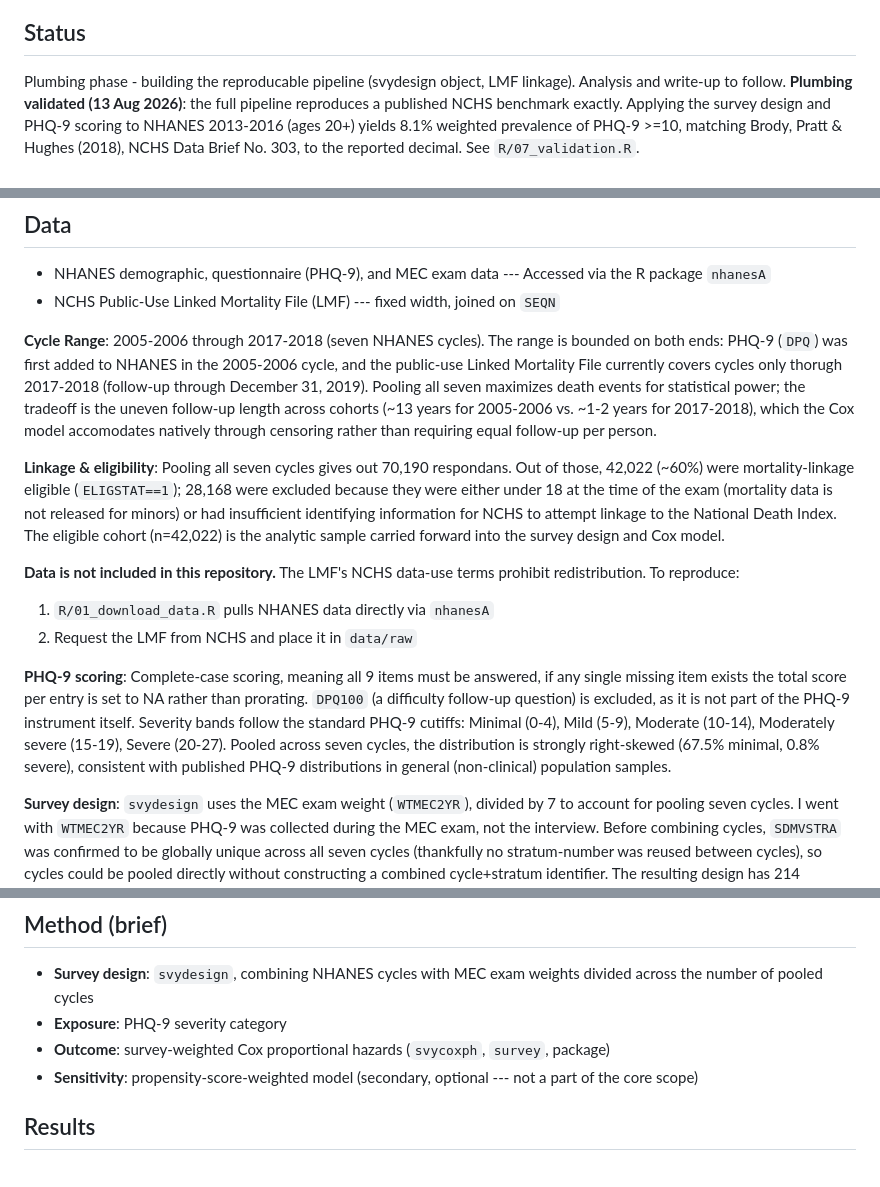
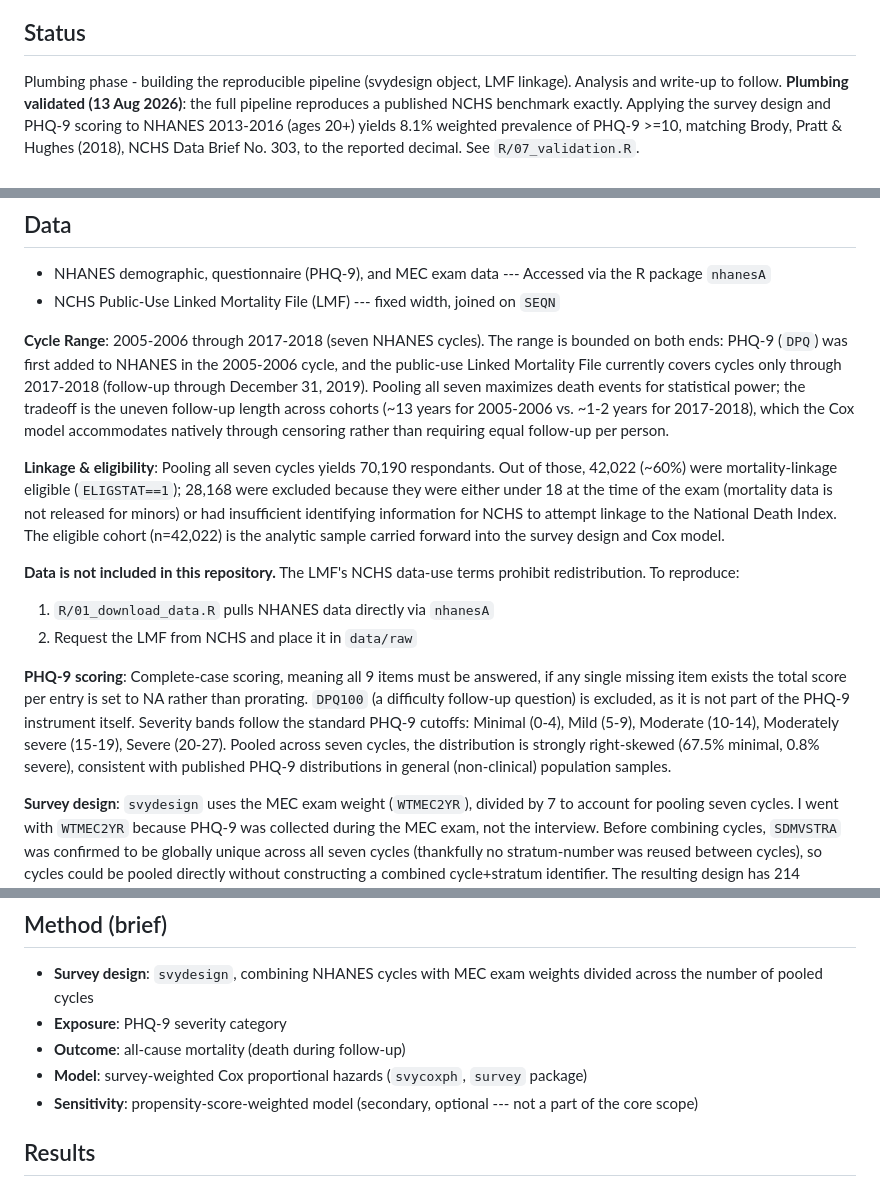
Before and after one commit to kamyabbaris/nhanes-phq9-mortality, a Markdown page: README.md, 3 parts joined by grey strips. Rendered like a GitHub page.

Commit message:
Fixed README: synced headline table with age-stratified model, fixed broken license heading, restored missing model bullet, fixed typos

```diff
--- a/README.md
+++ b/README.md
@@ -2,7 +2,7 @@
 ### Survey weighted Cox analysis of NHANES
 
 ## Status
-Plumbing phase - building the reproducable pipeline (svydesign object, LMF linkage). Analysis and write-up to follow.
+Plumbing phase - building the reproducible pipeline (svydesign object, LMF linkage). Analysis and write-up to follow.
 **Plumbing validated (13 Aug 2026)**: the full pipeline reproduces a published NCHS benchmark exactly. Applying the survey design and PHQ-9 scoring to NHANES 2013-2016 (ages 20+) yields 8.1% weighted prevalence of PHQ-9 >=10, matching Brody, Pratt & Hughes (2018), NCHS Data Brief No. 303, to the reported decimal. See `R/07_validation.R`.
 ## Research question
 Does PHQ-9 defined depression severity predict all-cause mortality in the US adult population, after accounting for the complex NHANES survey design?
@@ -11,15 +11,15 @@ Does PHQ-9 defined depression severity predict all-cause mortality in the US adu
 - NHANES demographic, questionnaire (PHQ-9), and MEC exam data --- Accessed via the R package `nhanesA`
 - NCHS Public-Use Linked Mortality File (LMF) --- fixed width, joined on `SEQN`
 
-**Cycle Range**: 2005-2006 through 2017-2018 (seven NHANES cycles). The range is bounded on both ends: PHQ-9 (`DPQ`) was first added to NHANES in the 2005-2006 cycle, and the public-use Linked Mortality File currently covers cycles only thorugh 2017-2018 (follow-up through December 31, 2019). Pooling all seven maximizes death events for statistical power; the tradeoff is the uneven follow-up length across cohorts (~13 years for 2005-2006 vs. ~1-2 years for 2017-2018), which the Cox model accomodates natively through censoring rather than requiring equal follow-up per person.
+**Cycle Range**: 2005-2006 through 2017-2018 (seven NHANES cycles). The range is bounded on both ends: PHQ-9 (`DPQ`) was first added to NHANES in the 2005-2006 cycle, and the public-use Linked Mortality File currently covers cycles only through 2017-2018 (follow-up through December 31, 2019). Pooling all seven maximizes death events for statistical power; the tradeoff is the uneven follow-up length across cohorts (~13 years for 2005-2006 vs. ~1-2 years for 2017-2018), which the Cox model accommodates natively through censoring rather than requiring equal follow-up per person.
 
-**Linkage & eligibility**: Pooling all seven cycles gives out 70,190 respondans. Out of those, 42,022 (~60%) were mortality-linkage eligible (`ELIGSTAT==1`); 28,168 were excluded because they were either under 18 at the time of the exam (mortality data is not released for minors) or had insufficient identifying information for NCHS to attempt linkage to the National Death Index. The eligible cohort (n=42,022) is the analytic sample carried forward into the survey design and Cox model.
+**Linkage & eligibility**: Pooling all seven cycles yields 70,190 respondants. Out of those, 42,022 (~60%) were mortality-linkage eligible (`ELIGSTAT==1`); 28,168 were excluded because they were either under 18 at the time of the exam (mortality data is not released for minors) or had insufficient identifying information for NCHS to attempt linkage to the National Death Index. The eligible cohort (n=42,022) is the analytic sample carried forward into the survey design and Cox model.
 
 **Data is not included in this repository.** The LMF's NCHS data-use terms prohibit redistribution. To reproduce:
 1. `R/01_download_data.R` pulls NHANES data directly via `nhanesA`
 2. Request the LMF from NCHS and place it in `data/raw`
 
-**PHQ-9 scoring**: Complete-case scoring, meaning all 9 items must be answered, if any single missing item exists the total score per entry is set to NA rather than prorating. `DPQ100` (a difficulty follow-up question) is excluded, as it is not part of the PHQ-9 instrument itself. Severity bands follow the standard PHQ-9 cutiffs: Minimal (0-4), Mild (5-9), Moderate (10-14), Moderately severe (15-19), Severe (20-27). Pooled across seven cycles, the distribution is strongly right-skewed (67.5% minimal, 0.8% severe), consistent with published PHQ-9 distributions in general (non-clinical) population samples.
+**PHQ-9 scoring**: Complete-case scoring, meaning all 9 items must be answered, if any single missing item exists the total score per entry is set to NA rather than prorating. `DPQ100` (a difficulty follow-up question) is excluded, as it is not part of the PHQ-9 instrument itself. Severity bands follow the standard PHQ-9 cutoffs: Minimal (0-4), Mild (5-9), Moderate (10-14), Moderately severe (15-19), Severe (20-27). Pooled across seven cycles, the distribution is strongly right-skewed (67.5% minimal, 0.8% severe), consistent with published PHQ-9 distributions in general (non-clinical) population samples.
 
 **Survey design**: `svydesign` uses the MEC exam weight (`WTMEC2YR`), divided by 7 to account for pooling seven cycles. I went with `WTMEC2YR` because PHQ-9 was collected during the MEC exam, not the interview. Before combining cycles, `SDMVSTRA` was confirmed to be globally unique across all seven cycles (thankfully no stratum-number was reused between cycles), so cycles could be pooled directly without constructing a combined cycle+stratum identifier. The resulting design has 214 clusters, consistent with NCHS's standard masked-variance convention of ~2 PSUs per stratum (101 strata with 2 PSUs, 4 strata with 3, confirmed directly against the data).
 
@@ -34,7 +34,8 @@ quarto render reports/analysis.qmd
 ## Method (brief)
 - **Survey design**: `svydesign`, combining NHANES cycles with MEC exam weights divided across the number of pooled cycles
 - **Exposure**: PHQ-9 severity category
-- **Outcome**: survey-weighted Cox proportional hazards (`svycoxph`, `survey`, package)
+- **Outcome**: all-cause mortality (death during follow-up)
+- **Model**: survey-weighted Cox proportional hazards (`svycoxph`, `survey` package)
 - **Sensitivity**: propensity-score-weighted model (secondary, optional --- not a part of the core scope)
 
 ## Results
```
Also changed, not shown: other parts of README.md (+1 -1 lines).
